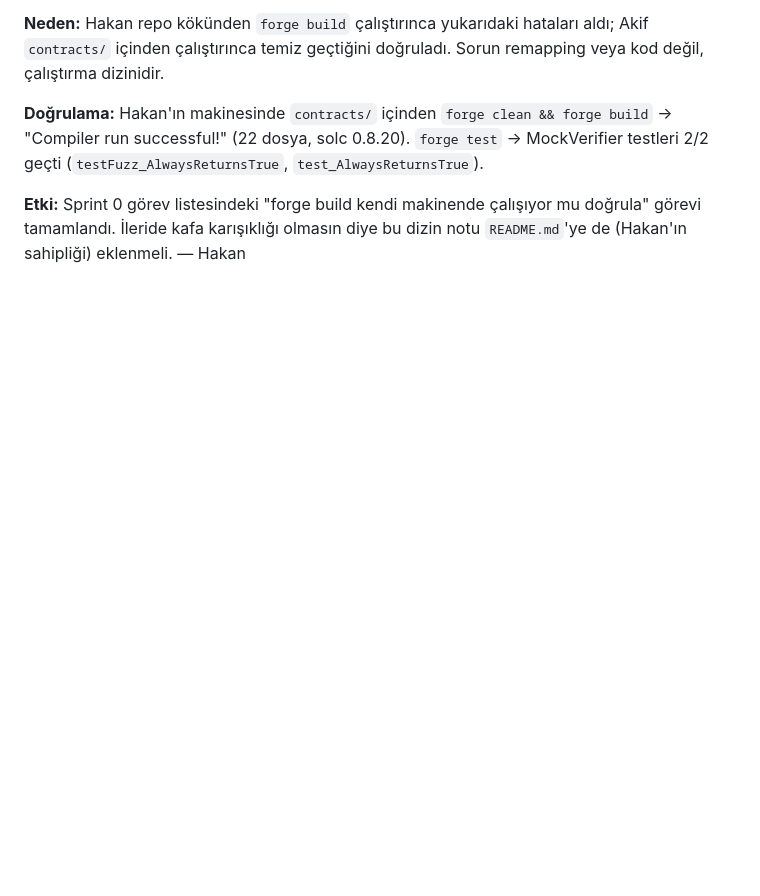
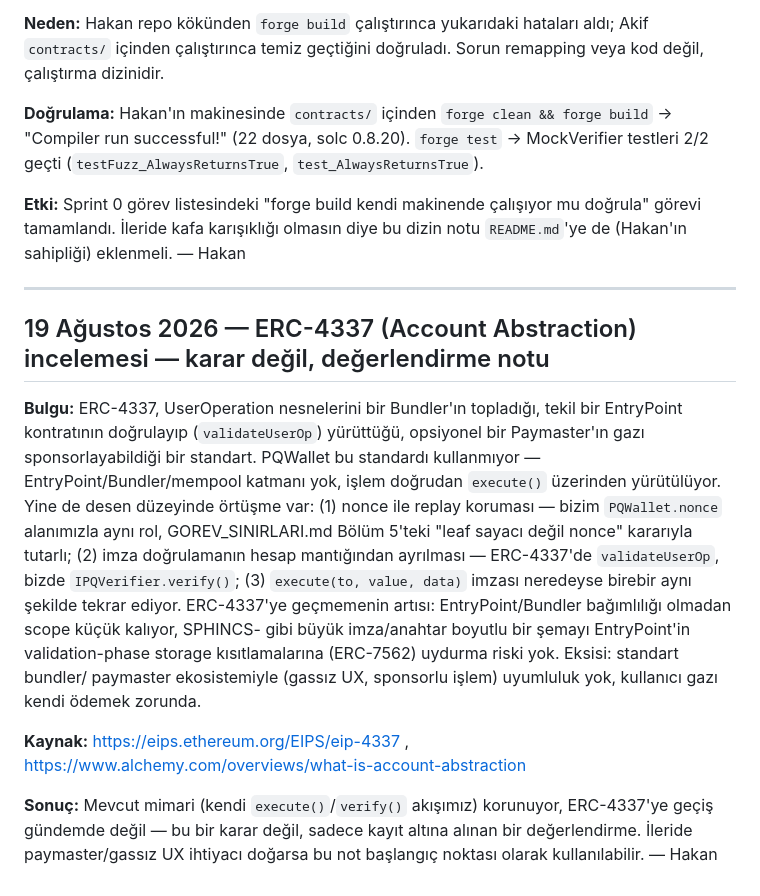
Before and after one commit to akifaybek/pq-safe, a Markdown page: docs/DECISIONS.md, the part around one of its changes. Drawn GitHub-style; blank space fills up the shorter version.

Commit message:
docs(decisions): ERC-4337 değerlendirme notu ekle, eksik ayırıcıyı düzelt

```diff
--- a/docs/DECISIONS.md
+++ b/docs/DECISIONS.md
@@ -175,3 +178,32 @@ MockVerifier testleri 2/2 geçti (`testFuzz_AlwaysReturnsTrue`, `test_AlwaysRetu
 doğrula" görevi tamamlandı. İleride kafa karışıklığı olmasın diye bu dizin notu
 `README.md`'ye de (Hakan'ın sahipliği) eklenmeli.
 — Hakan
+
+---
+
+## 19 Ağustos 2026 — ERC-4337 (Account Abstraction) incelemesi — karar değil, değerlendirme notu
+**Bulgu:** ERC-4337, UserOperation nesnelerini bir Bundler'ın topladığı,
+tekil bir EntryPoint kontratının doğrulayıp (`validateUserOp`) yürüttüğü,
+opsiyonel bir Paymaster'ın gazı sponsorlayabildiği bir standart. PQWallet
+bu standardı kullanmıyor — EntryPoint/Bundler/mempool katmanı yok, işlem
+doğrudan `execute()` üzerinden yürütülüyor. Yine de desen düzeyinde
+örtüşme var: (1) nonce ile replay koruması — bizim `PQWallet.nonce`
+alanımızla aynı rol, GOREV_SINIRLARI.md Bölüm 5'teki "leaf sayacı değil
+nonce" kararıyla tutarlı; (2) imza doğrulamanın hesap mantığından
+ayrılması — ERC-4337'de `validateUserOp`, bizde `IPQVerifier.verify()`;
+(3) `execute(to, value, data)` imzası neredeyse birebir aynı şekilde
+tekrar ediyor. ERC-4337'ye geçmemenin artısı: EntryPoint/Bundler
+bağımlılığı olmadan scope küçük kalıyor, SPHINCS- gibi büyük
+imza/anahtar boyutlu bir şemayı EntryPoint'in validation-phase storage
+kısıtlamalarına (ERC-7562) uydurma riski yok. Eksisi: standart bundler/
+paymaster ekosistemiyle (gassız UX, sponsorlu işlem) uyumluluk yok,
+kullanıcı gazı kendi ödemek zorunda.
+
+**Kaynak:** https://eips.ethereum.org/EIPS/eip-4337 ,
+https://www.alchemy.com/overviews/what-is-account-abstraction
+
+**Sonuç:** Mevcut mimari (kendi `execute()`/`verify()` akışımız)
+korunuyor, ERC-4337'ye geçiş gündemde değil — bu bir karar değil, sadece
+kayıt altına alınan bir değerlendirme. İleride paymaster/gassız UX
+ihtiyacı doğarsa bu not başlangıç noktası olarak kullanılabilir.
+— Hakan
```
Also changed, not shown: other parts of docs/DECISIONS.md (+3 -0 lines).
